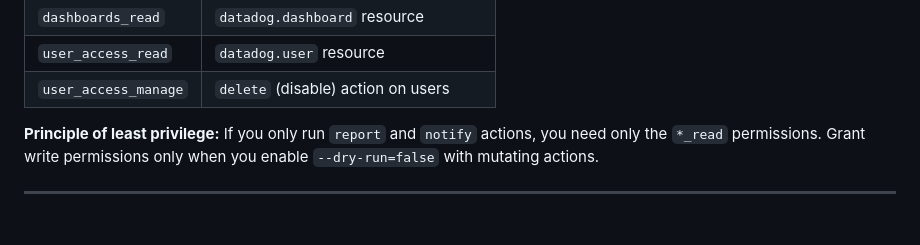
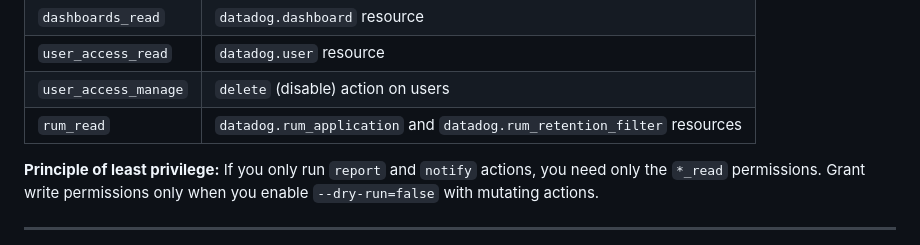
Before and after one commit to mbaitelman/leash, a Markdown page: docs/auth.md, the part around the change. Drawn GitHub-style.

Commit message:
docs: add rum_read permission to auth.md for RUM resources
Co-Authored-By: Claude Sonnet 4.6 <noreply@anthropic.com>
Claude-Session: https://claude.ai/code/session_016GcghaRKjNNaoccKU7W1bs

```diff
--- a/docs/auth.md
+++ b/docs/auth.md
@@ -48,6 +48,7 @@ After you have keys, see [pup.md](pup.md) for using Datadog's official CLI to ve
 | `dashboards_read` | `datadog.dashboard` resource |
 | `user_access_read` | `datadog.user` resource |
 | `user_access_manage` | `delete` (disable) action on users |
+| `rum_read` | `datadog.rum_application` and `datadog.rum_retention_filter` resources |
 
 **Principle of least privilege:** If you only run `report` and `notify` actions, you need only the `*_read` permissions. Grant write permissions only when you enable `--dry-run=false` with mutating actions.
 
```
